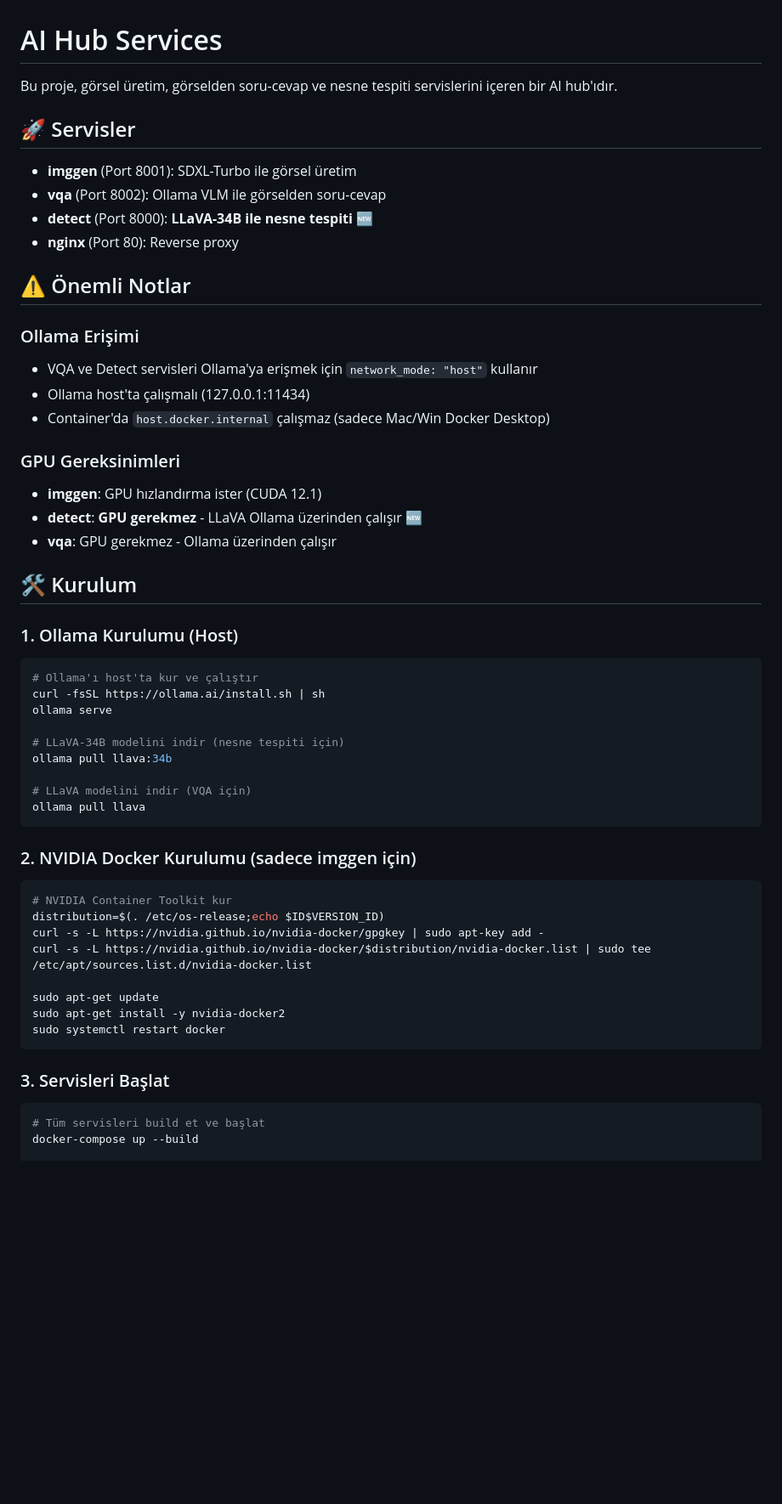
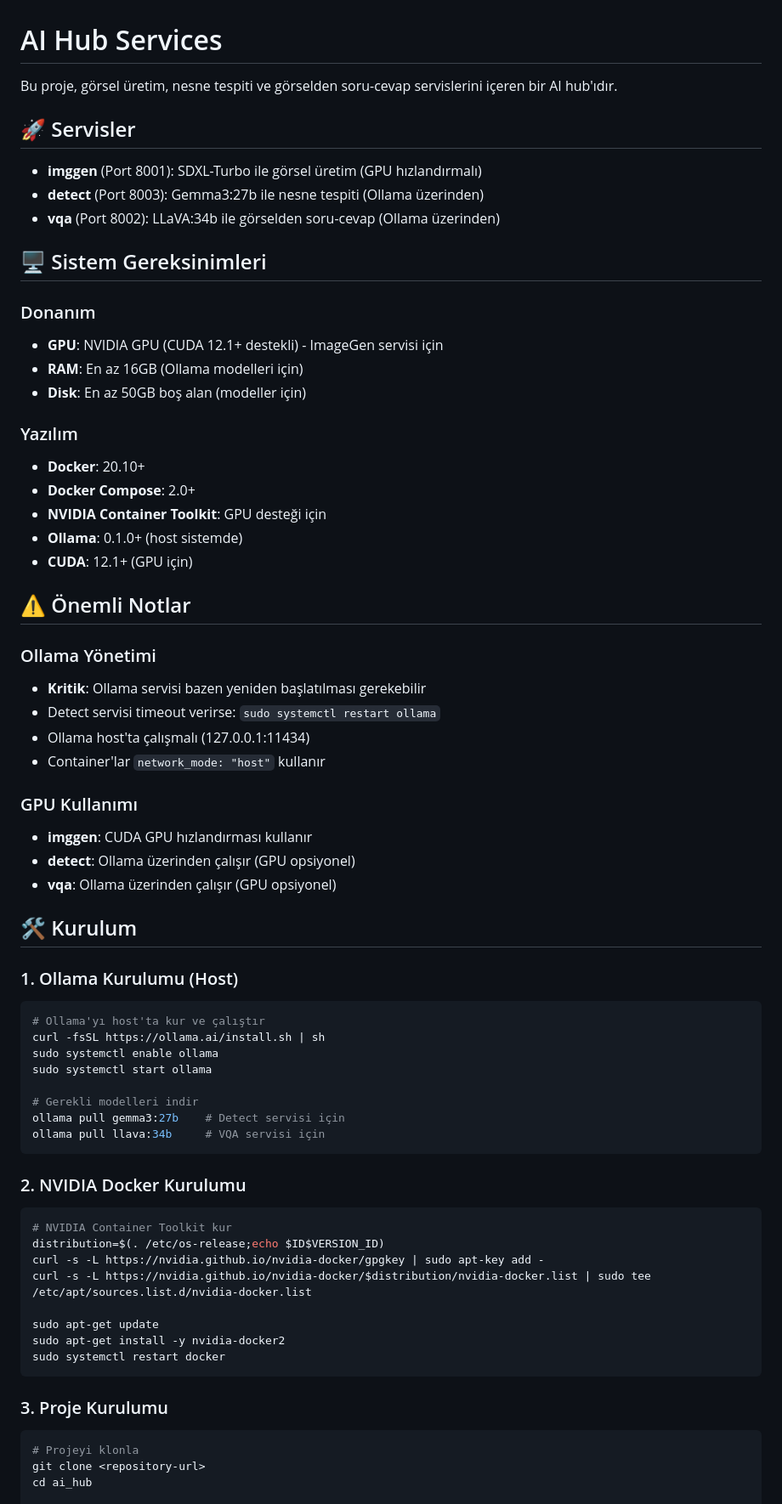
Before and after one commit to aeyeniay/ai_hub, a Markdown page: README.md, the part around the change printed below. Shown: that part at 85% size. GitHub-like rendering; blank space fills up the shorter version.

````diff
--- a/README.md
+++ b/README.md
@@ -1,42 +1,55 @@
 # AI Hub Services
 
-Bu proje, görsel üretim, görselden soru-cevap ve nesne tespiti servislerini içeren bir AI hub'ıdır.
+Bu proje, görsel üretim, nesne tespiti ve görselden soru-cevap servislerini içeren bir AI hub'ıdır.
 
 ## 🚀 Servisler
 
-- **imggen** (Port 8001): SDXL-Turbo ile görsel üretim
-- **vqa** (Port 8002): Ollama VLM ile görselden soru-cevap
-- **detect** (Port 8000): **LLaVA-34B ile nesne tespiti** 🆕
-- **nginx** (Port 80): Reverse proxy
+- **imggen** (Port 8001): SDXL-Turbo ile görsel üretim (GPU hızlandırmalı)
+- **detect** (Port 8003): Gemma3:27b ile nesne tespiti (Ollama üzerinden)
+- **vqa** (Port 8002): LLaVA:34b ile görselden soru-cevap (Ollama üzerinden)
+
+## 🖥️ Sistem Gereksinimleri
+
+### Donanım
+- **GPU**: NVIDIA GPU (CUDA 12.1+ destekli) - ImageGen servisi için
+- **RAM**: En az 16GB (Ollama modelleri için)
+- **Disk**: En az 50GB boş alan (modeller için)
+
+### Yazılım
+- **Docker**: 20.10+
+- **Docker Compose**: 2.0+
+- **NVIDIA Container Toolkit**: GPU desteği için
+- **Ollama**: 0.1.0+ (host sistemde)
+- **CUDA**: 12.1+ (GPU için)
 
 ## ⚠️ Önemli Notlar
 
-### Ollama Erişimi
-- VQA ve Detect servisleri Ollama'ya erişmek için `network_mode: "host"` kullanır
+### Ollama Yönetimi
+- **Kritik**: Ollama servisi bazen yeniden başlatılması gerekebilir
+- Detect servisi timeout verirse: `sudo systemctl restart ollama`
 - Ollama host'ta çalışmalı (127.0.0.1:11434)
-- Container'da `host.docker.internal` çalışmaz (sadece Mac/Win Docker Desktop)
+- Container'lar `network_mode: "host"` kullanır
 
-### GPU Gereksinimleri
-- **imggen**: GPU hızlandırma ister (CUDA 12.1)
-- **detect**: **GPU gerekmez** - LLaVA Ollama üzerinden çalışır 🆕
-- **vqa**: GPU gerekmez - Ollama üzerinden çalışır
+### GPU Kullanımı
+- **imggen**: CUDA GPU hızlandırması kullanır
+- **detect**: Ollama üzerinden çalışır (GPU opsiyonel)
+- **vqa**: Ollama üzerinden çalışır (GPU opsiyonel)
 
 ## 🛠️ Kurulum
 
 ### 1. Ollama Kurulumu (Host)
 ```bash
-# Ollama'ı host'ta kur ve çalıştır
+# Ollama'yı host'ta kur ve çalıştır
 curl -fsSL https://ollama.ai/install.sh | sh
-ollama serve
+sudo systemctl enable ollama
+sudo systemctl start ollama
 
-# LLaVA-34B modelini indir (nesne tespiti için)
-ollama pull llava:34b
-
-# LLaVA modelini indir (VQA için)
-ollama pull llava
+# Gerekli modelleri indir
+ollama pull gemma3:27b    # Detect servisi için
+ollama pull llava:34b     # VQA servisi için
 ```
 
-### 2. NVIDIA Docker Kurulumu (sadece imggen için)
+### 2. NVIDIA Docker Kurulumu
 ```bash
 # NVIDIA Container Toolkit kur
 distribution=$(. /etc/os-release;echo $ID$VERSION_ID)
@@ -48,8 +61,9 @@ sudo apt-get install -y nvidia-docker2
 sudo systemctl restart docker
 ```
 
-### 3. Servisleri Başlat
+### 3. Proje Kurulumu
 ```bash
-# Tüm servisleri build et ve başlat
-docker-compose up --build
+# Projeyi klonla
+git clone <repository-url>
+cd ai_hub
 
````
Also changed, not shown: other parts of README.md (+119 -50 lines).
